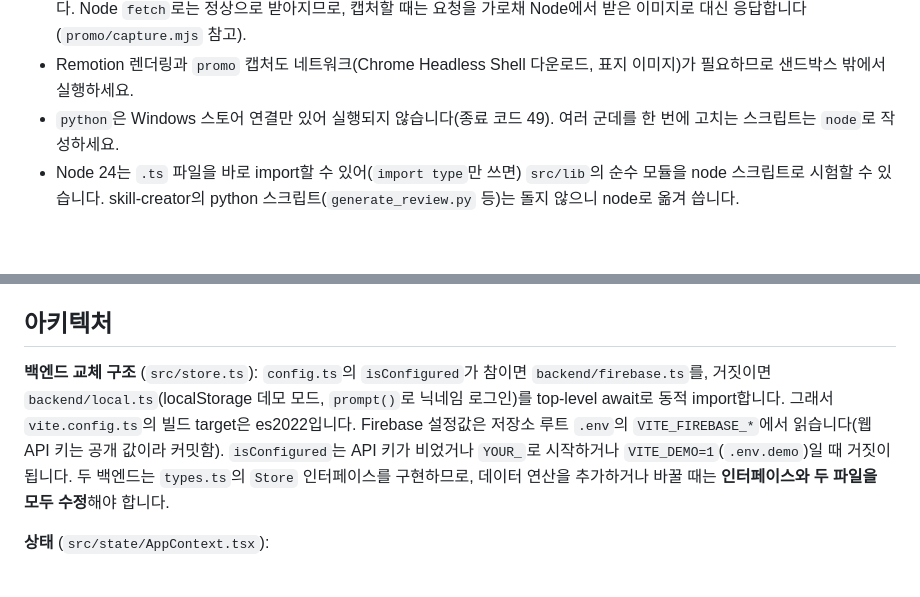
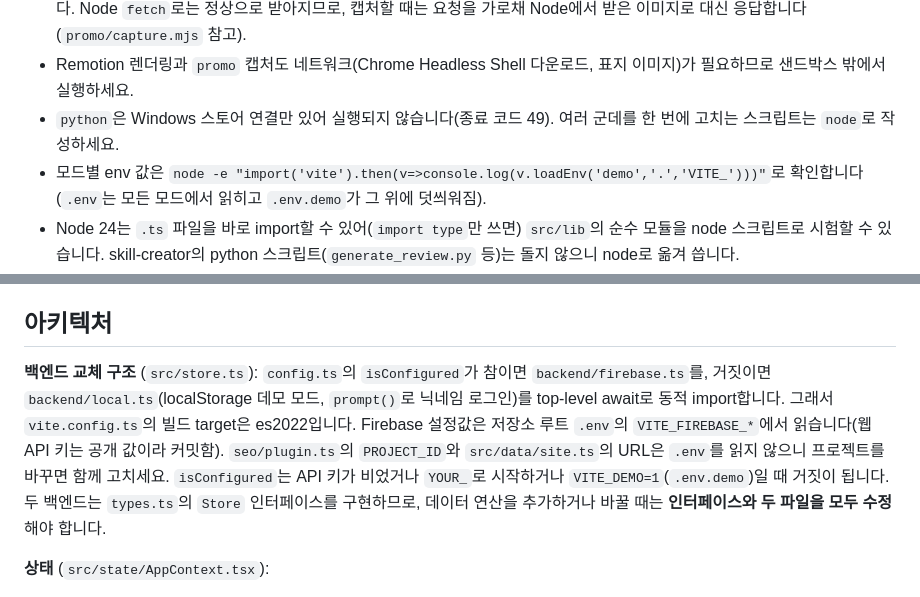
Before and after one commit to reno-del/mahamurder, a Markdown page: CLAUDE.md, 2 parts joined by grey strips. Drawn GitHub-style; blank space fills up the shorter version.

Commit message:
Note hardcoded project ID in SEO plugin and env check command in CLAUDE.md
Co-Authored-By: Claude Opus 5.5 <noreply@anthropic.com>

```diff
--- a/CLAUDE.md
+++ b/CLAUDE.md
@@ -39,6 +39,7 @@ firebase deploy --only firestore   # firestore.rules / firestore.indexes.json
 - 게임 표지(`img.boardlife.co.kr`)는 다른 사이트에서 불러오는 것을 막아서 localhost나 헤드리스 캡처에서는 이미지가 깨집니다. Node `fetch`로는 정상으로 받아지므로, 캡처할 때는 요청을 가로채 Node에서 받은 이미지로 대신 응답합니다(`promo/capture.mjs` 참고).
 - Remotion 렌더링과 `promo` 캡처도 네트워크(Chrome Headless Shell 다운로드, 표지 이미지)가 필요하므로 샌드박스 밖에서 실행하세요.
 - `python`은 Windows 스토어 연결만 있어 실행되지 않습니다(종료 코드 49). 여러 군데를 한 번에 고치는 스크립트는 `node`로 작성하세요.
+- 모드별 env 값은 `node -e "import('vite').then(v=>console.log(v.loadEnv('demo','.','VITE_')))"`로 확인합니다(`.env`는 모든 모드에서 읽히고 `.env.demo`가 그 위에 덧씌워짐).
 - Node 24는 `.ts` 파일을 바로 import할 수 있어(`import type`만 쓰면) `src/lib`의 순수 모듈을 node 스크립트로 시험할 수 있습니다. skill-creator의 python 스크립트(`generate_review.py` 등)는 돌지 않으니 node로 옮겨 씁니다.
 - `isolation: "worktree"` 서브에이전트의 작업 폴더는 로컬 `main`이 아니라 `origin/main`에서 만들어집니다. push하지 않은 커밋이 필요하면 먼저 push하거나 그 차이를 감안하세요.
 - Firebase CLI 로그인 정보로 Firestore REST에 직접 쓰는 것은 auto mode 권한 검사가 막습니다. `config/*`처럼 콘솔에서만 바꾸는 데이터는 Claude in Chrome으로 Firebase 콘솔(사용자 로그인됨)에서 고치세요. 없는 문서 경로에서 "필드 추가"는 저장되지 않으니, 컬렉션의 "문서 추가"에서 문서 ID를 직접 입력하세요.
@@ -48,7 +49,7 @@ firebase deploy --only firestore   # firestore.rules / firestore.indexes.json
 
 ## 아키텍처
 
-**백엔드 교체 구조** (`src/store.ts`): `config.ts`의 `isConfigured`가 참이면 `backend/firebase.ts`를, 거짓이면 `backend/local.ts`(localStorage 데모 모드, `prompt()`로 닉네임 로그인)를 top-level await로 동적 import합니다. 그래서 `vite.config.ts`의 빌드 target은 es2022입니다. Firebase 설정값은 저장소 루트 `.env`의 `VITE_FIREBASE_*`에서 읽습니다(웹 API 키는 공개 값이라 커밋함). `isConfigured`는 API 키가 비었거나 `YOUR_`로 시작하거나 `VITE_DEMO=1`(`.env.demo`)일 때 거짓이 됩니다. 두 백엔드는 `types.ts`의 `Store` 인터페이스를 구현하므로, 데이터 연산을 추가하거나 바꿀 때는 **인터페이스와 두 파일을 모두 수정**해야 합니다.
+**백엔드 교체 구조** (`src/store.ts`): `config.ts`의 `isConfigured`가 참이면 `backend/firebase.ts`를, 거짓이면 `backend/local.ts`(localStorage 데모 모드, `prompt()`로 닉네임 로그인)를 top-level await로 동적 import합니다. 그래서 `vite.config.ts`의 빌드 target은 es2022입니다. Firebase 설정값은 저장소 루트 `.env`의 `VITE_FIREBASE_*`에서 읽습니다(웹 API 키는 공개 값이라 커밋함). `seo/plugin.ts`의 `PROJECT_ID`와 `src/data/site.ts`의 URL은 `.env`를 읽지 않으니 프로젝트를 바꾸면 함께 고치세요. `isConfigured`는 API 키가 비었거나 `YOUR_`로 시작하거나 `VITE_DEMO=1`(`.env.demo`)일 때 거짓이 됩니다. 두 백엔드는 `types.ts`의 `Store` 인터페이스를 구현하므로, 데이터 연산을 추가하거나 바꿀 때는 **인터페이스와 두 파일을 모두 수정**해야 합니다.
 
 **상태** (`src/state/AppContext.tsx`):
 - `AppProvider`가 `store.watch*` 실시간 구독으로 `games`, `profiles`, `guests`, `events`를 채웁니다. 컴포넌트는 `useApp()`으로 읽기만 하고, 쓰기는 `store`를 직접 호출합니다. 쓰기 결과는 구독을 통해 돌아와 다시 렌더링됩니다. 낙관적 업데이트는 없습니다.
```
